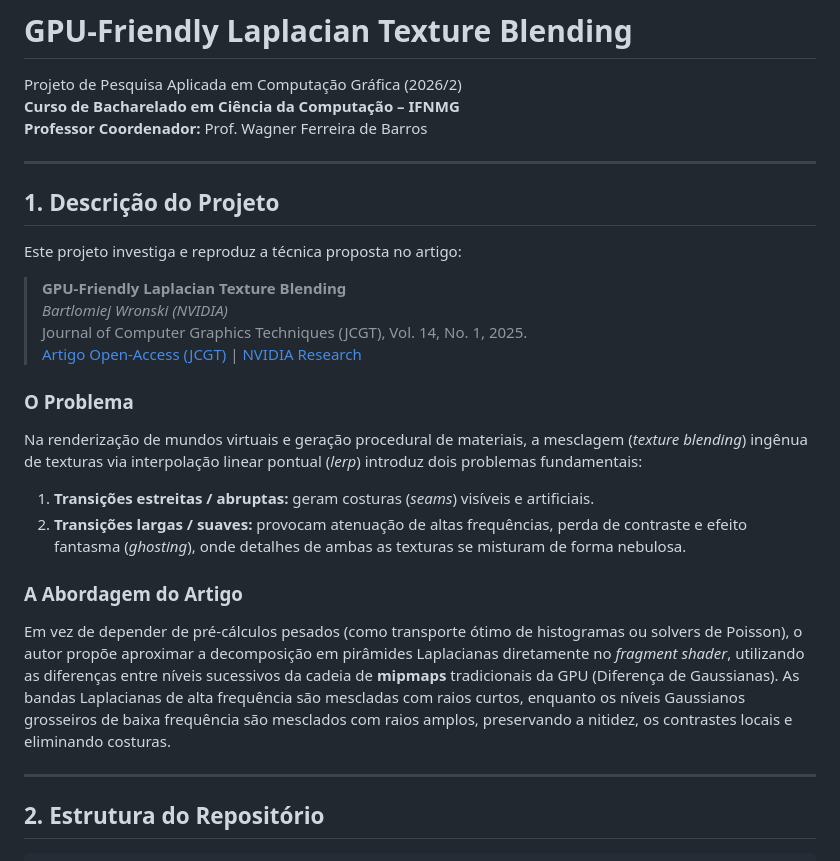
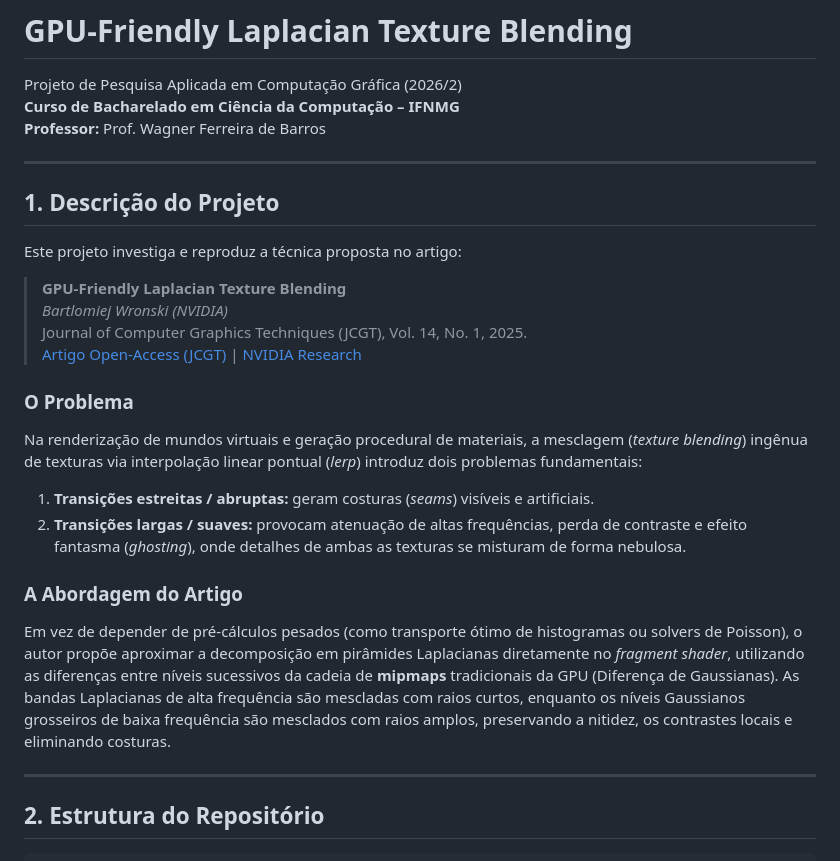
Before and after one commit to ViniciusMBotelho/laplacian-texture-blending, a Markdown page: README.md, the part around one of its changes. Rendered like a GitHub page.

Commit message:
style(readme): formatar estilizacao do markdown

```diff
--- a/README.md
+++ b/README.md
@@ -2,25 +2,29 @@
 
 Projeto de Pesquisa Aplicada em Computação Gráfica (2026/2)
 **Curso de Bacharelado em Ciência da Computação – IFNMG**
-**Professor Coordenador:** Prof. Wagner Ferreira de Barros
+**Professor:** Prof. Wagner Ferreira de Barros
 
 ---
 
 ## 1. Descrição do Projeto
 
 Este projeto investiga e reproduz a técnica proposta no artigo:
+
 > **GPU-Friendly Laplacian Texture Blending**
-> *Bartlomiej Wronski (NVIDIA)*
+> _Bartlomiej Wronski (NVIDIA)_
 > Journal of Computer Graphics Techniques (JCGT), Vol. 14, No. 1, 2025.
 > [Artigo Open-Access (JCGT)](http://jcgt.org/published/0014/01/02/) | [NVIDIA Research](https://research.nvidia.com/labs/rtr/publication/wronski2025laplacian/)
 
 ### O Problema
-Na renderização de mundos virtuais e geração procedural de materiais, a mesclagem (*texture blending*) ingênua de texturas via interpolação linear pontual (*lerp*) introduz dois problemas fundamentais:
-1. **Transições estreitas / abruptas:** geram costuras (*seams*) visíveis e artificiais.
-2. **Transições largas / suaves:** provocam atenuação de altas frequências, perda de contraste e efeito fantasma (*ghosting*), onde detalhes de ambas as texturas se misturam de forma nebulosa.
+
+Na renderização de mundos virtuais e geração procedural de materiais, a mesclagem (_texture blending_) ingênua de texturas via interpolação linear pontual (_lerp_) introduz dois problemas fundamentais:
+
+1. **Transições estreitas / abruptas:** geram costuras (_seams_) visíveis e artificiais.
+2. **Transições largas / suaves:** provocam atenuação de altas frequências, perda de contraste e efeito fantasma (_ghosting_), onde detalhes de ambas as texturas se misturam de forma nebulosa.
 
 ### A Abordagem do Artigo
-Em vez de depender de pré-cálculos pesados (como transporte ótimo de histogramas ou solvers de Poisson), o autor propõe aproximar a decomposição em pirâmides Laplacianas diretamente no *fragment shader*, utilizando as diferenças entre níveis sucessivos da cadeia de **mipmaps** tradicionais da GPU (Diferença de Gaussianas). As bandas Laplacianas de alta frequência são mescladas com raios curtos, enquanto os níveis Gaussianos grosseiros de baixa frequência são mesclados com raios amplos, preservando a nitidez, os contrastes locais e eliminando costuras.
+
+Em vez de depender de pré-cálculos pesados (como transporte ótimo de histogramas ou solvers de Poisson), o autor propõe aproximar a decomposição em pirâmides Laplacianas diretamente no _fragment shader_, utilizando as diferenças entre níveis sucessivos da cadeia de **mipmaps** tradicionais da GPU (Diferença de Gaussianas). As bandas Laplacianas de alta frequência são mescladas com raios curtos, enquanto os níveis Gaussianos grosseiros de baixa frequência são mesclados com raios amplos, preservando a nitidez, os contrastes locais e eliminando costuras.
 
 ---
 
```
Also changed, not shown: other parts of README.md (+9 -4 lines).
